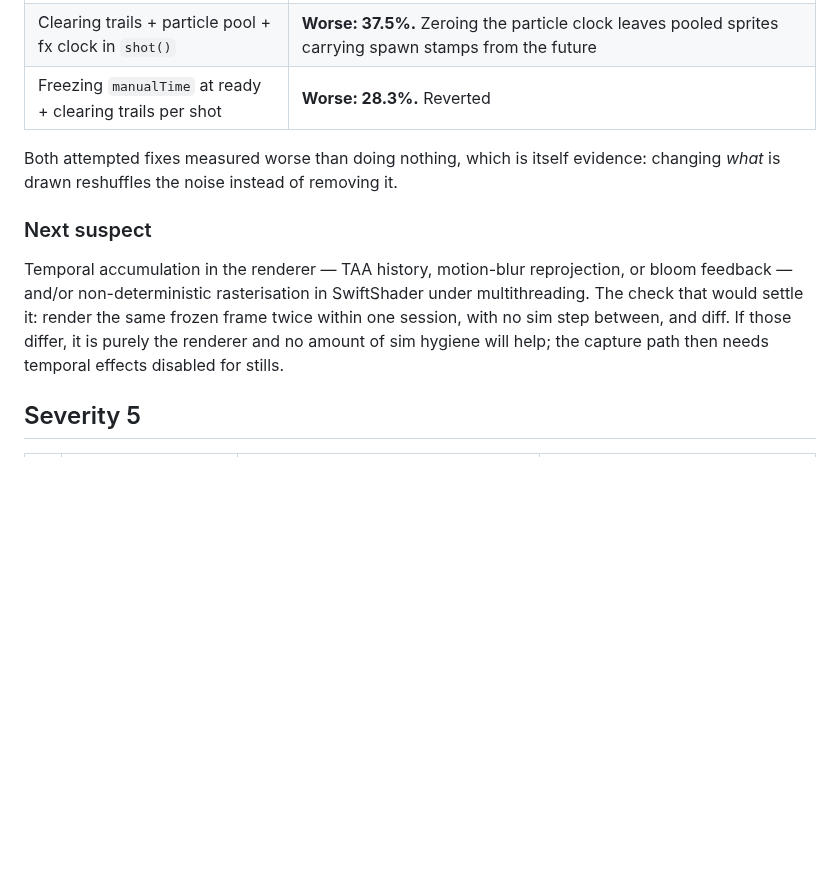
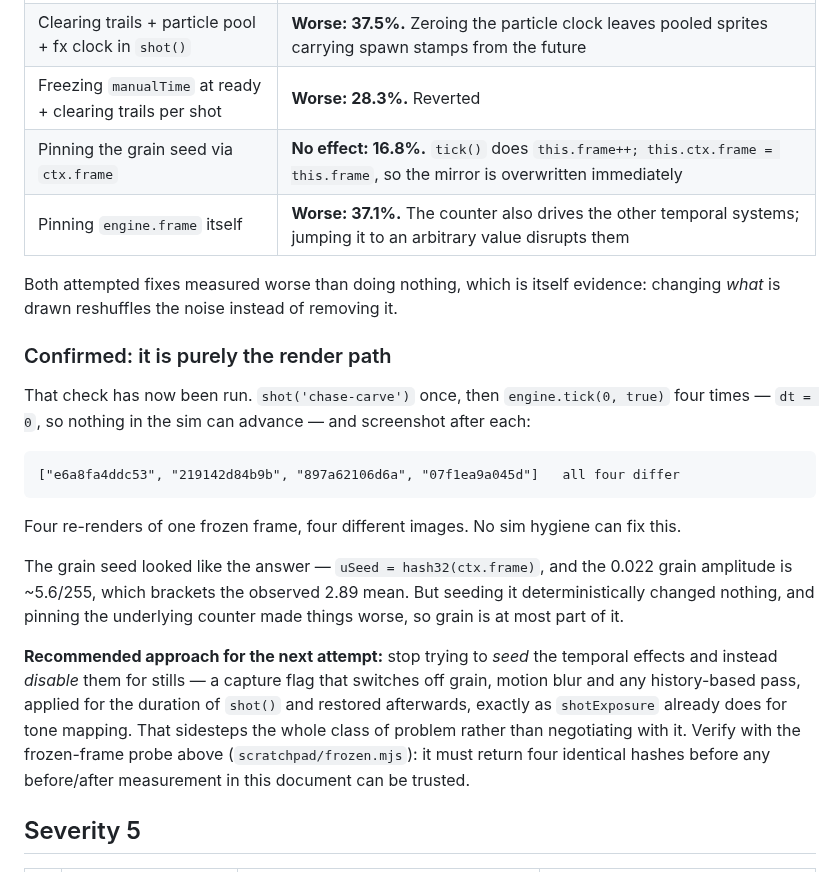
Before and after one commit to JPSSW2026/SOHOSHRED, a Markdown page: docs/CRITIQUE_R14.md, the part around the change. Rendered like a GitHub page; blank space fills up the shorter version.

Commit message:
docs: capture nondeterminism is purely the render path
The frozen-frame probe settles it. One shot, then four render calls at
dt = 0 so nothing in the sim can advance -- four different images. No amount
of simulation hygiene will fix this, which explains why all four attempted
fixes failed.

Records the two newest negative results with their causes: pinning the grain
seed through ctx.frame is a no-op because tick() overwrites that mirror from
engine.frame, and pinning engine.frame itself is worse because the counter
drives the other temporal systems too.

Recommends the opposite approach for the next attempt -- disable grain and
the history-based passes for the duration of shot() and restore afterwards,
the way shotExposure already brackets tone mapping -- and names the probe
that has to return four identical hashes before any measurement here can be
trusted.

Co-Authored-By: Claude Fable 5 <noreply@anthropic.com>
Claude-Session: https://claude.ai/code/session_01LsvvnbKtL8nwzgyimK7YvN

````diff
--- a/docs/CRITIQUE_R14.md
+++ b/docs/CRITIQUE_R14.md
@@ -48,18 +48,38 @@ number of wall-clock frames perturb the state the first settle starts from.
 | Async terrain LOD streaming | **Disproven** — `_updateLod` rebuilds dirty levels synchronously inside `update()` |
 | Clearing trails + particle pool + fx clock in `shot()` | **Worse: 37.5%.** Zeroing the particle clock leaves pooled sprites carrying spawn stamps from the future |
 | Freezing `manualTime` at ready + clearing trails per shot | **Worse: 28.3%.** Reverted |
+| Pinning the grain seed via `ctx.frame` | **No effect: 16.8%.** `tick()` does `this.frame++; this.ctx.frame = this.frame`, so the mirror is overwritten immediately |
+| Pinning `engine.frame` itself | **Worse: 37.1%.** The counter also drives the other temporal systems; jumping it to an arbitrary value disrupts them |
 
 Both attempted fixes measured worse than doing nothing, which is itself
 evidence: changing *what* is drawn reshuffles the noise instead of removing it.
 
-### Next suspect
+### Confirmed: it is purely the render path
 
-Temporal accumulation in the renderer — TAA history, motion-blur reprojection,
-or bloom feedback — and/or non-deterministic rasterisation in SwiftShader under
-multithreading. The check that would settle it: render the same frozen frame
-twice within one session, with no sim step between, and diff. If those differ,
-it is purely the renderer and no amount of sim hygiene will help; the capture
-path then needs temporal effects disabled for stills.
+That check has now been run. `shot('chase-carve')` once, then `engine.tick(0,
+true)` four times — `dt = 0`, so nothing in the sim can advance — and
+screenshot after each:
+
+```
+["e6a8fa4ddc53", "219142d84b9b", "897a62106d6a", "07f1ea9a045d"]   all four differ
+```
+
+Four re-renders of one frozen frame, four different images. No sim hygiene can
+fix this.
+
+The grain seed looked like the answer — `uSeed = hash32(ctx.frame)`, and the
+0.022 grain amplitude is ~5.6/255, which brackets the observed 2.89 mean. But
+seeding it deterministically changed nothing, and pinning the underlying
+counter made things worse, so grain is at most part of it.
+
+**Recommended approach for the next attempt:** stop trying to *seed* the
+temporal effects and instead *disable* them for stills — a capture flag that
+switches off grain, motion blur and any history-based pass, applied for the
+duration of `shot()` and restored afterwards, exactly as `shotExposure`
+already does for tone mapping. That sidesteps the whole class of problem
+rather than negotiating with it. Verify with the frozen-frame probe above
+(`scratchpad/frozen.mjs`): it must return four identical hashes before any
+before/after measurement in this document can be trusted.
 
 ## Severity 5
 
````
